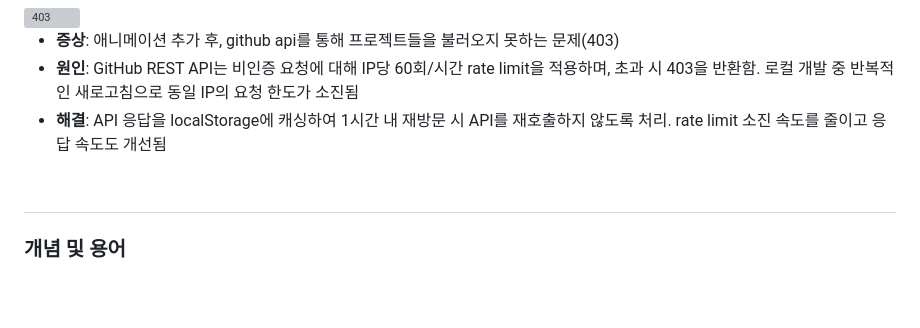
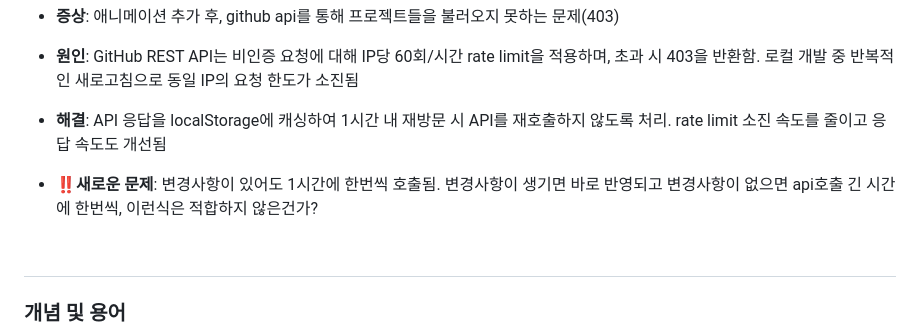
Before and after one commit to cody2620/B1-basic-web-core-front-end, a Markdown page: README.md, the part around the change. GitHub-like rendering; blank space fills up the shorter version; grey boxes are pictures that could not be loaded.

```diff
--- a/README.md
+++ b/README.md
@@ -73,7 +73,10 @@
 - **증상**: 애니메이션 추가 후, github api를 통해 프로젝트들을 불러오지 못하는 문제(403)
 - **원인**: GitHub REST API는 비인증 요청에 대해 IP당 60회/시간 rate limit을 적용하며, 초과 시 403을 반환함. 로컬 개발 중 반복적인 새로고침으로 동일 IP의 요청 한도가 소진됨
 - **해결**: API 응답을 localStorage에 캐싱하여 1시간 내 재방문 시 API를 재호출하지 않도록 처리. rate limit 소진 속도를 줄이고 응답 속도도 개선됨
+
+- ‼️**새로운 문제**: 변경사항이 있어도 1시간에 한번씩 호출됨. 변경사항이 생기면 바로 반영되고 변경사항이 없으면 api호출 긴 시간에 한번씩, 이런식은 적합하지 않은건가?
 <br><br>
+
 
 #
 ### 개념 및 용어
```
